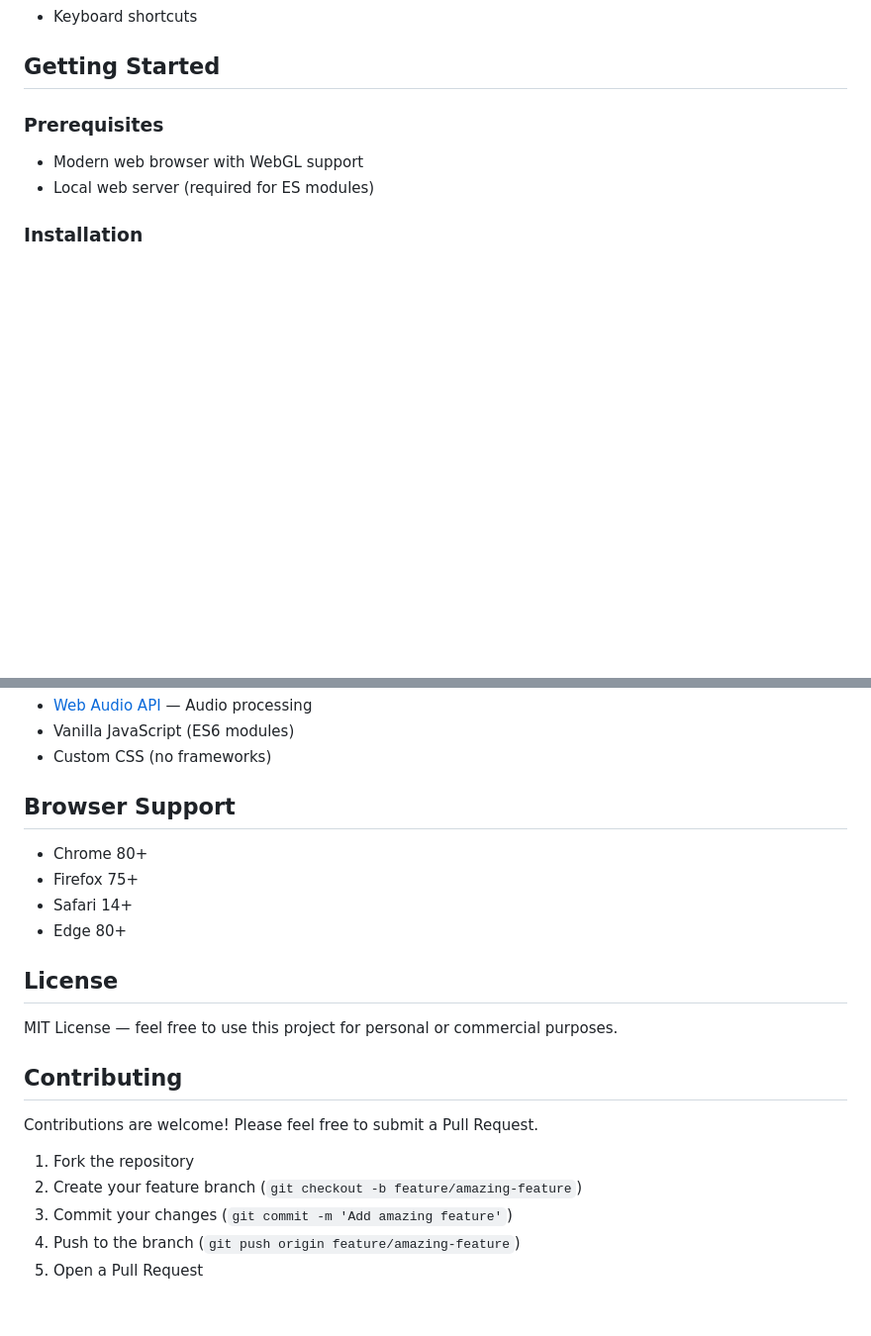
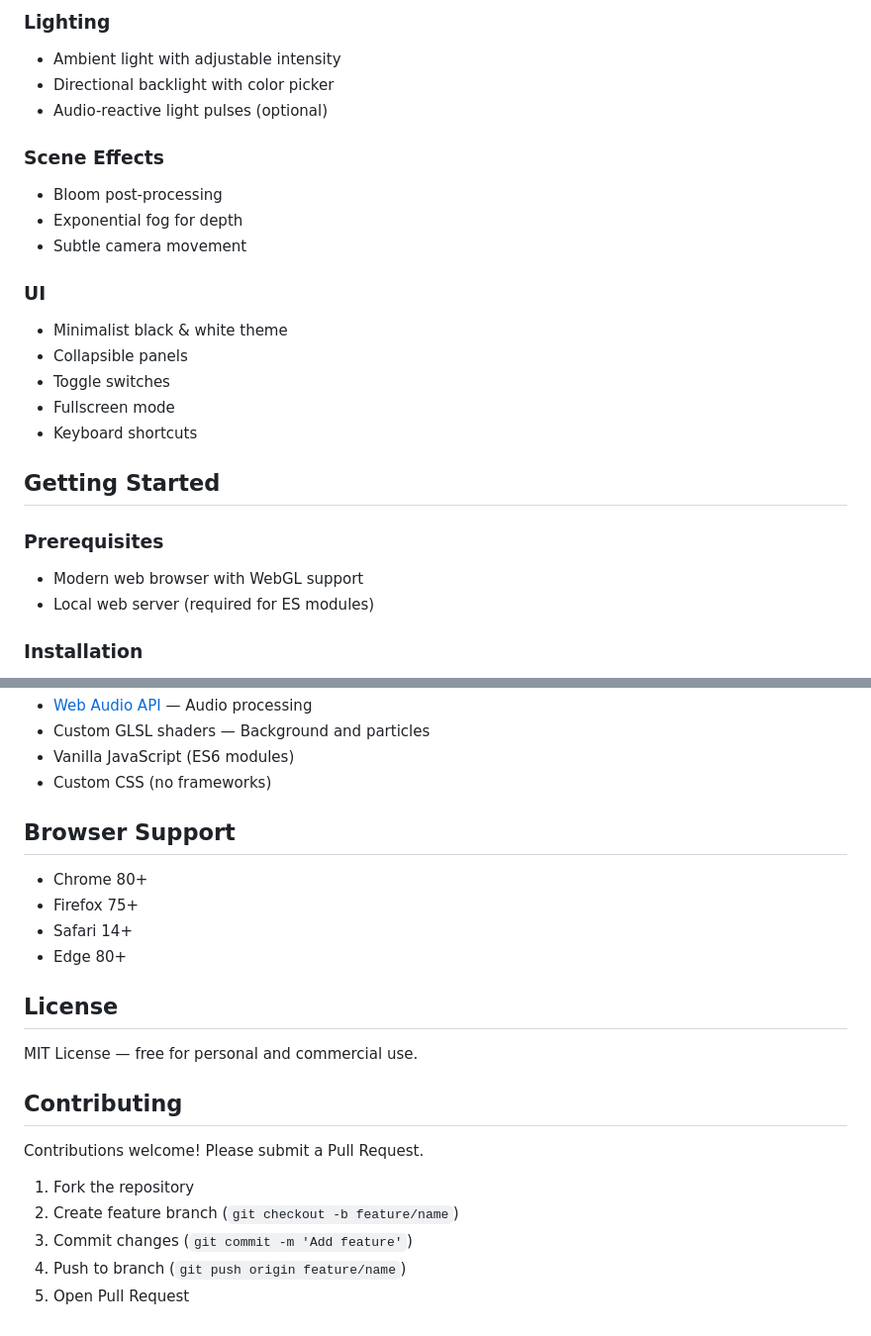
Before and after one commit to acid2728k/Auralux, a Markdown page: README.md, 2 parts joined by grey strips. Shown at 99% size. Drawn GitHub-style; blank space fills up the shorter version.

```diff
--- a/README.md
+++ b/README.md
@@ -36,3 +73,18 @@ A real-time audio visualizer built with Three.js and Web Audio API. Features rea
+### Lighting
+- Ambient light with adjustable intensity
+- Directional backlight with color picker
+- Audio-reactive light pulses (optional)
+
+### Scene Effects
+- Bloom post-processing
+- Exponential fog for depth
+- Subtle camera movement
+
+### UI
+- Minimalist black & white theme
+- Collapsible panels
+- Toggle switches
+- Fullscreen mode
 - Keyboard shortcuts
 
 ## Getting Started
@@ -116,4 +176,5 @@ The application follows a modular ES6 architecture:
 - [Web Audio API](https://developer.mozilla.org/en-US/docs/Web/API/Web_Audio_API) — Audio processing
+- Custom GLSL shaders — Background and particles
 - Vanilla JavaScript (ES6 modules)
 - Custom CSS (no frameworks)
 
@@ -126,14 +187,14 @@ The application follows a modular ES6 architecture:
 
 ## License
 
-MIT License — feel free to use this project for personal or commercial purposes.
+MIT License — free for personal and commercial use.
 
 ## Contributing
 
-Contributions are welcome! Please feel free to submit a Pull Request.
+Contributions welcome! Please submit a Pull Request.
 
 1. Fork the repository
-2. Create your feature branch (`git checkout -b feature/amazing-feature`)
-3. Commit your changes (`git commit -m 'Add amazing feature'`)
-4. Push to the branch (`git push origin feature/amazing-feature`)
-5. Open a Pull Request
+2. Create feature branch (`git checkout -b feature/name`)
+3. Commit changes (`git commit -m 'Add feature'`)
+4. Push to branch (`git push origin feature/name`)
+5. Open Pull Request
```
Also changed, not shown: other parts of README.md (+88 -43 lines).
